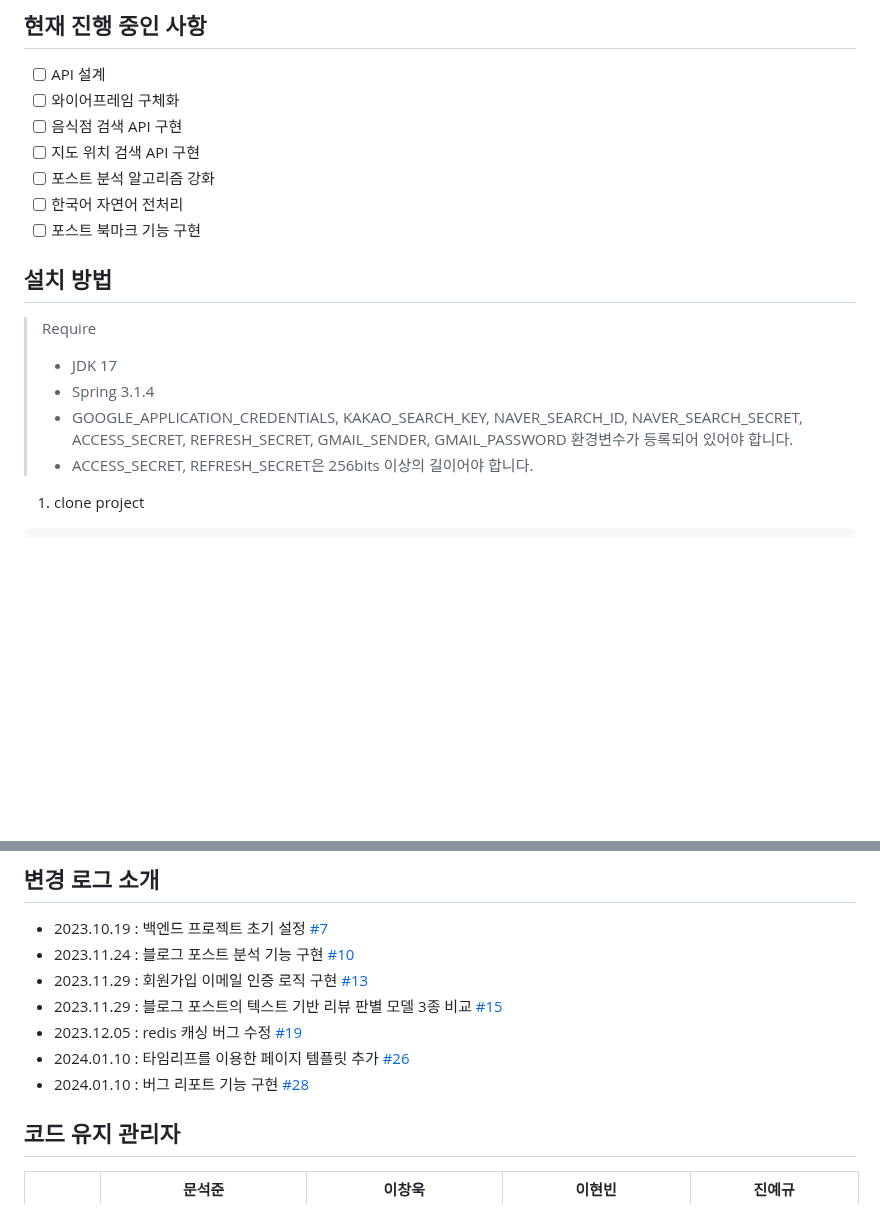
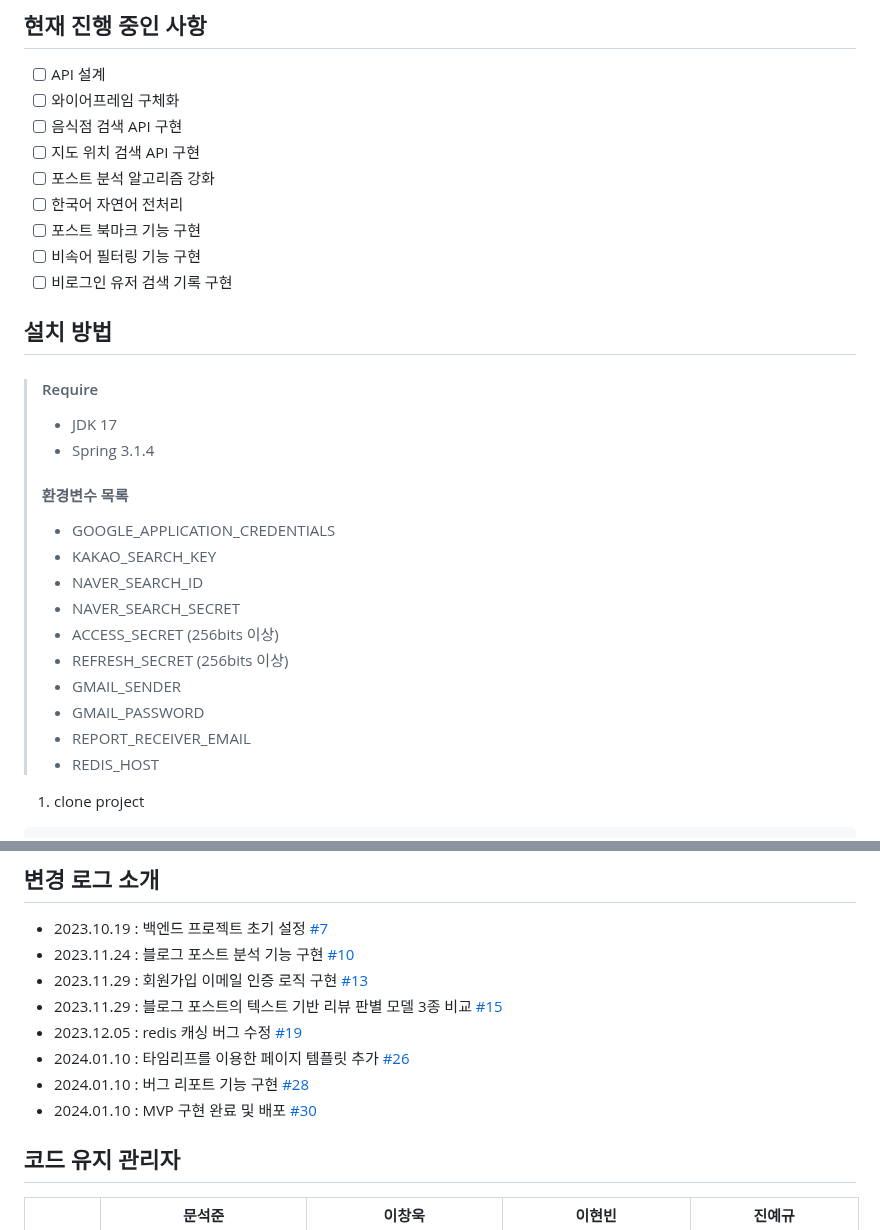
Before and after one commit to see-realview/see-realview-backend, a Markdown page: README.md, 2 parts joined by grey strips. GitHub-like rendering; blank space fills up the shorter version.

Commit message:
docs: update readme
- 작업 목록 추가
- 환경변수 목록 추가
- 이슈 목록 추가

````diff
--- a/README.md
+++ b/README.md
@@ -17,15 +17,26 @@
 - [ ] 포스트 분석 알고리즘 강화
 - [ ] 한국어 자연어 전처리
 - [ ] 포스트 북마크 기능 구현
+- [ ] 비속어 필터링 기능 구현
+- [ ] 비로그인 유저 검색 기록 구현
 
 </br>
 
 ## 설치 방법
-> Require
+> #### Require
 > - JDK 17
 > - Spring 3.1.4
-> - GOOGLE_APPLICATION_CREDENTIALS, KAKAO_SEARCH_KEY, NAVER_SEARCH_ID, NAVER_SEARCH_SECRET, ACCESS_SECRET, REFRESH_SECRET, GMAIL_SENDER, GMAIL_PASSWORD 환경변수가 등록되어 있어야 합니다.
-> - ACCESS_SECRET, REFRESH_SECRET은 256bits 이상의 길이어야 합니다.
+> #### 환경변수 목록
+> - GOOGLE_APPLICATION_CREDENTIALS
+> - KAKAO_SEARCH_KEY
+> - NAVER_SEARCH_ID
+> - NAVER_SEARCH_SECRET
+> - ACCESS_SECRET (256bits 이상)
+> - REFRESH_SECRET (256bits 이상)
+> - GMAIL_SENDER
+> - GMAIL_PASSWORD
+> - REPORT_RECEIVER_EMAIL
+> - REDIS_HOST
 
 1. clone project
 ```
@@ -67,6 +78,7 @@ $ java -jar see-realview-0.0.1-SNAPSHOT.jar
 - 2023.12.05 : redis 캐싱 버그 수정 [#19](https://github.com/see-realview/see-realview-backend/issues/19)
 - 2024.01.10 : 타임리프를 이용한 페이지 템플릿 추가 [#26](https://github.com/see-realview/see-realview-backend/issues/26)
 - 2024.01.10 : 버그 리포트 기능 구현 [#28](https://github.com/see-realview/see-realview-backend/issues/28)
+- 2024.01.10 : MVP 구현 완료 및 배포 [#30](https://github.com/see-realview/see-realview-backend/issues/30)
 
 </br>
 
````
